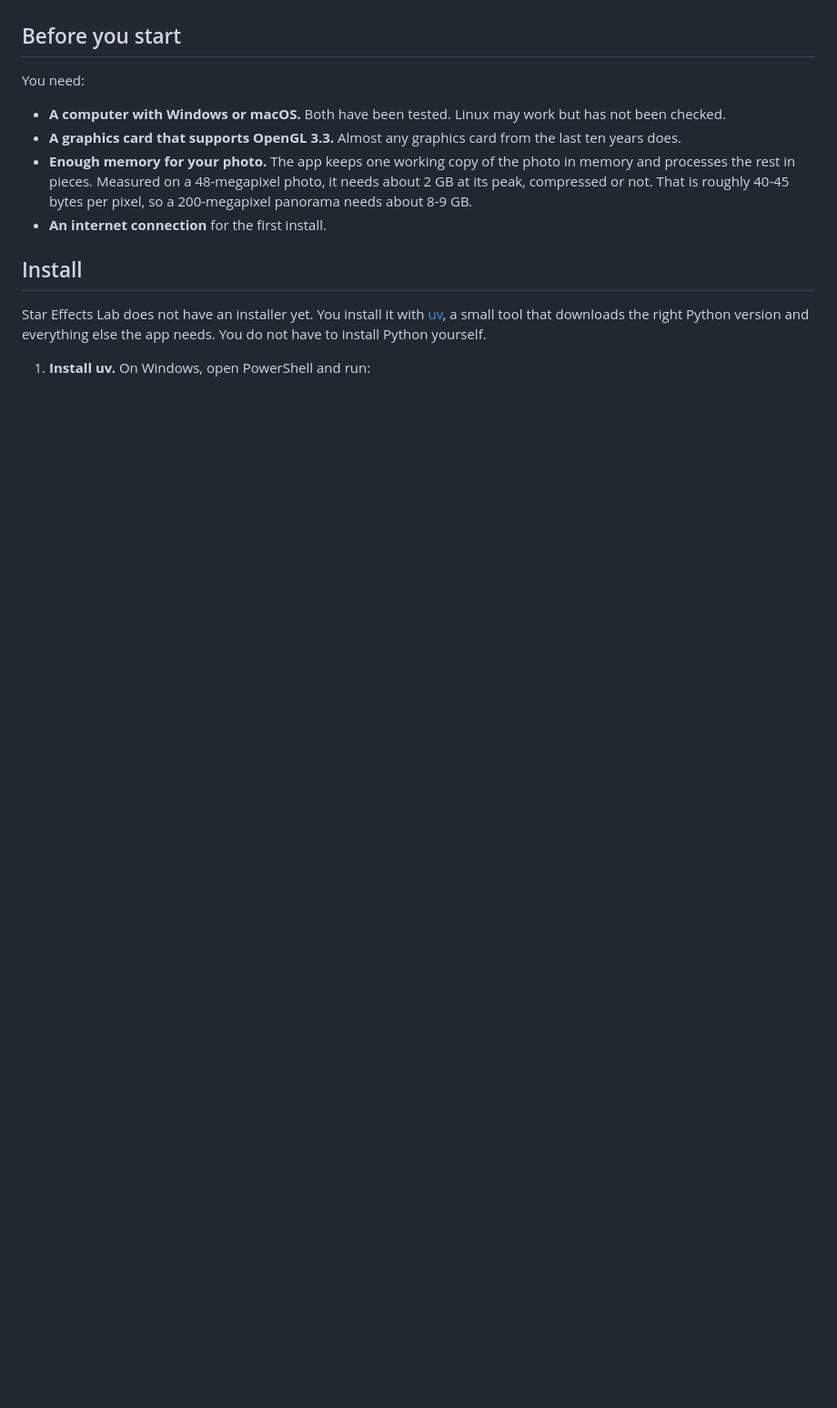
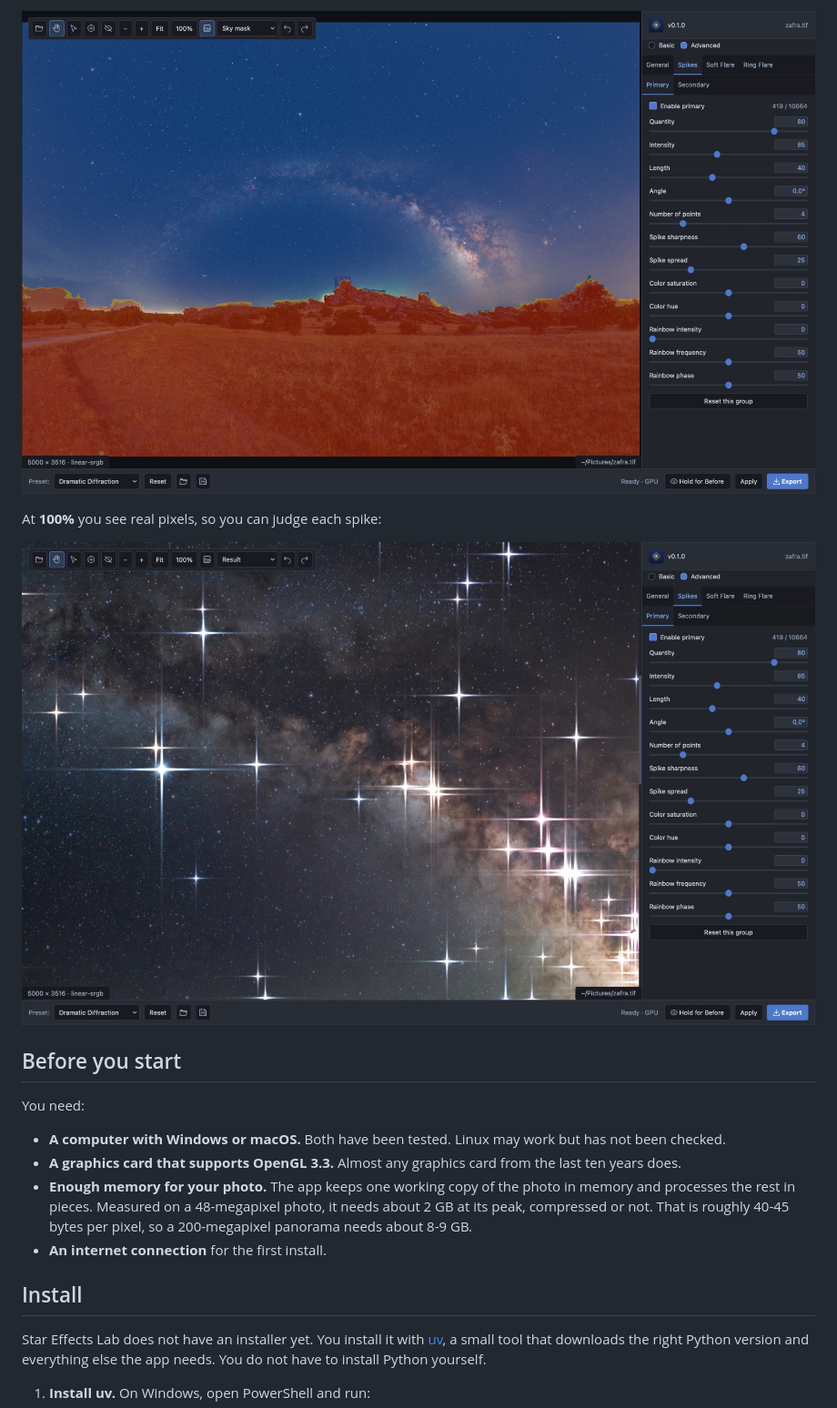
Before and after one commit to LukaszRemkowicz/starlab, a Markdown page: README.md, the part around one of its changes. Shown at 91% size. Drawn GitHub-style; pictures changed too: docs/images/app-detail.jpg (added), docs/images/app-sky-mask.jpg (added); blank space fills up the shorter version.

```diff
--- a/README.md
+++ b/README.md
@@ -43,3 +59,8 @@ The app is free for everyone under the [MIT License](LICENSE).
+![Sky mask view: sky in blue, foreground in red](docs/images/app-sky-mask.jpg)
+
+At **100%** you see real pixels, so you can judge each spike:
+
+![The Milky Way core at 100% zoom with spikes on bright stars](docs/images/app-detail.jpg)
 
 ## Before you start
 
```
Also changed, not shown: other parts of README.md (+16 -0 lines), docs/images/app-compare.jpg (added), docs/images/app-result.jpg (added).
